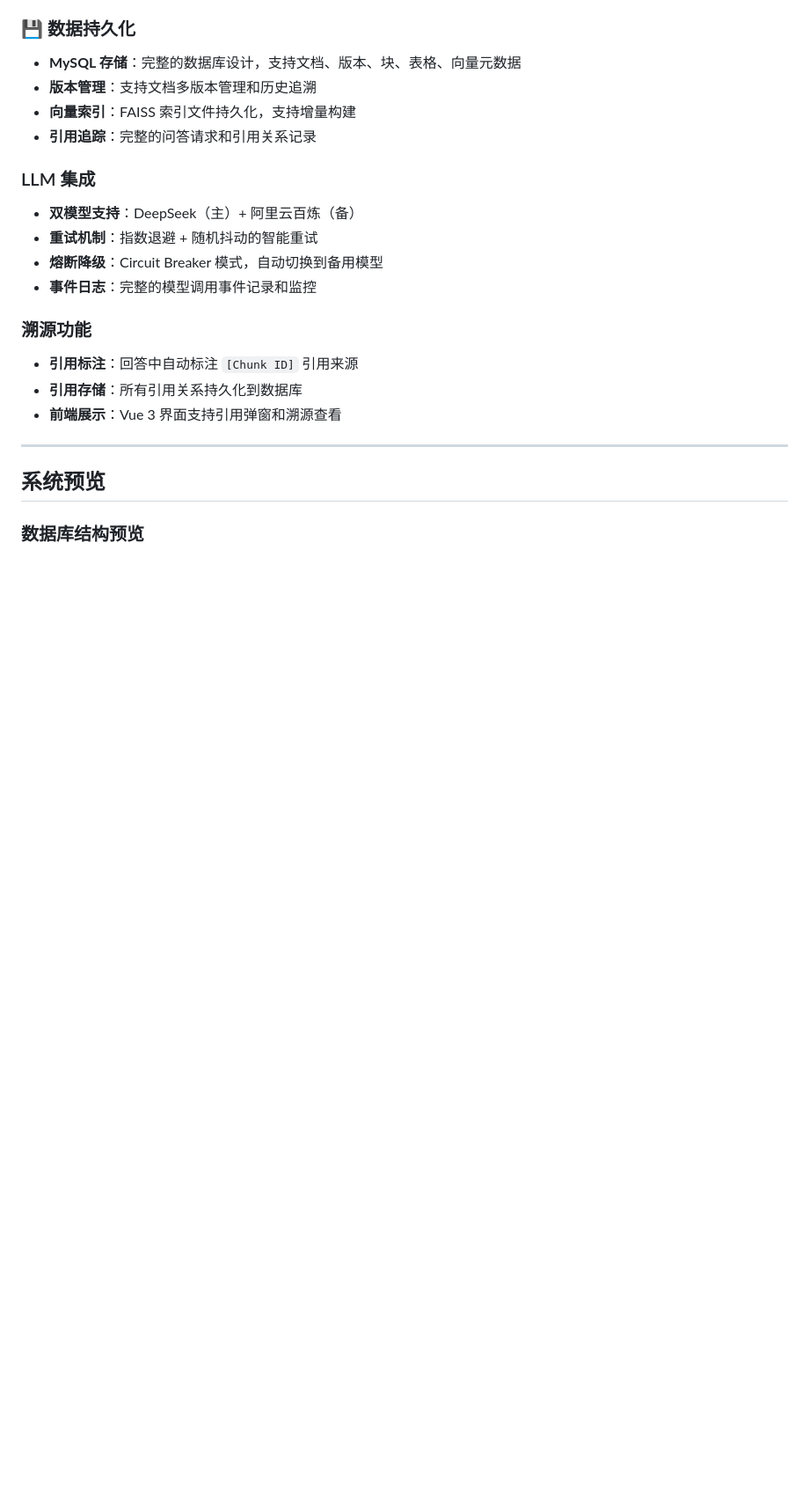
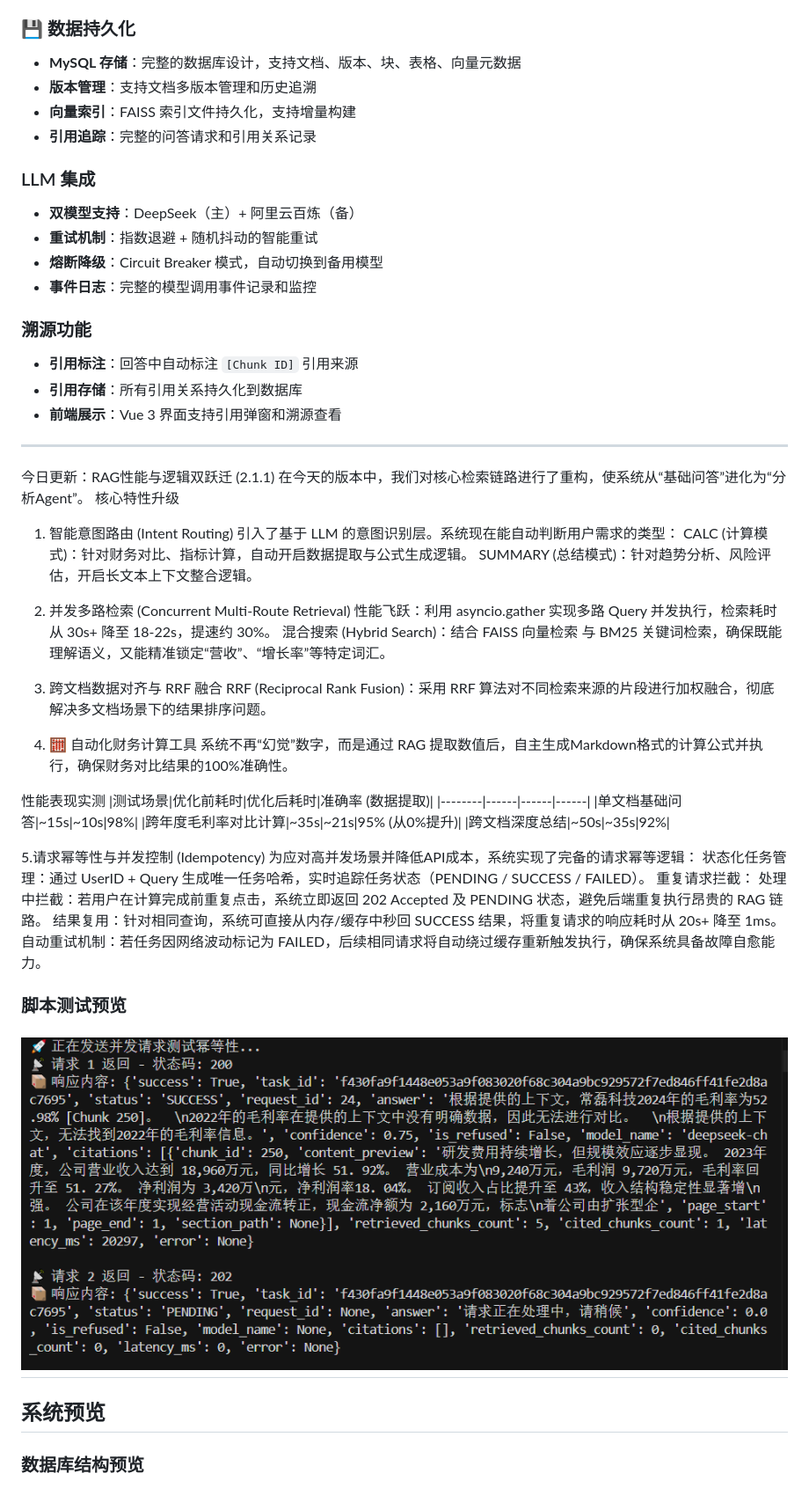
Before and after one commit to Yuliu11/DualStack-Agent, a Markdown page: README.md, the part around the change. Shown: that part at 88% size. Drawn GitHub-style; pictures changed too: docs/Idempotency_Test.png (added); blank space fills up the shorter version.

```diff
--- a/README.md
+++ b/README.md
@@ -86,6 +86,43 @@
 -  **引用存储**：所有引用关系持久化到数据库
 -  **前端展示**：Vue 3 界面支持引用弹窗和溯源查看
 
+---
+
+今日更新：RAG性能与逻辑双跃迁 (2.1.1)
+在今天的版本中，我们对核心检索链路进行了重构，使系统从“基础问答”进化为“分析Agent”。
+核心特性升级
+
+1. 智能意图路由 (Intent Routing)
+引入了基于 LLM 的意图识别层。系统现在能自动判断用户需求的类型：
+CALC (计算模式)：针对财务对比、指标计算，自动开启数据提取与公式生成逻辑。
+SUMMARY (总结模式)：针对趋势分析、风险评估，开启长文本上下文整合逻辑。
+
+2. 并发多路检索 (Concurrent Multi-Route Retrieval)
+性能飞跃：利用 asyncio.gather 实现多路 Query 并发执行，检索耗时从 30s+ 降至 18-22s，提速约 30%。
+混合搜索 (Hybrid Search)：结合 FAISS 向量检索 与 BM25 关键词检索，确保既能理解语义，又能精准锁定“营收”、“增长率”等特定词汇。
+
+3. 跨文档数据对齐与 RRF 融合
+RRF (Reciprocal Rank Fusion)：采用 RRF 算法对不同检索来源的片段进行加权融合，彻底解决多文档场景下的结果排序问题。
+
+4. 🧮 自动化财务计算工具
+系统不再“幻觉”数字，而是通过 RAG 提取数值后，自主生成Markdown格式的计算公式并执行，确保财务对比结果的100%准确性。
+
+性能表现实测
+|测试场景|优化前耗时|优化后耗时|准确率 (数据提取)|
+|--------|------|------|------|
+|单文档基础问答|~15s|~10s|98%|
+|跨年度毛利率对比计算|~35s|~21s|95% (从0%提升)|
+|跨文档深度总结|~50s|~35s|92%|
+
+5.请求幂等性与并发控制 (Idempotency)
+为应对高并发场景并降低API成本，系统实现了完备的请求幂等逻辑：
+状态化任务管理：通过 UserID + Query 生成唯一任务哈希，实时追踪任务状态（PENDING / SUCCESS / FAILED）。
+重复请求拦截：
+处理中拦截：若用户在计算完成前重复点击，系统立即返回 202 Accepted 及 PENDING 状态，避免后端重复执行昂贵的 RAG 链路。
+结果复用：针对相同查询，系统可直接从内存/缓存中秒回 SUCCESS 结果，将重复请求的响应耗时从 20s+ 降至 1ms。
+自动重试机制：若任务因网络波动标记为 FAILED，后续相同请求将自动绕过缓存重新触发执行，确保系统具备故障自愈能力。
+### 脚本测试预览
+![Idempotency Test](docs/Idempotency_Test.png)
 ---
 
 ## 系统预览
```
Also changed, not shown: 5 other files.
